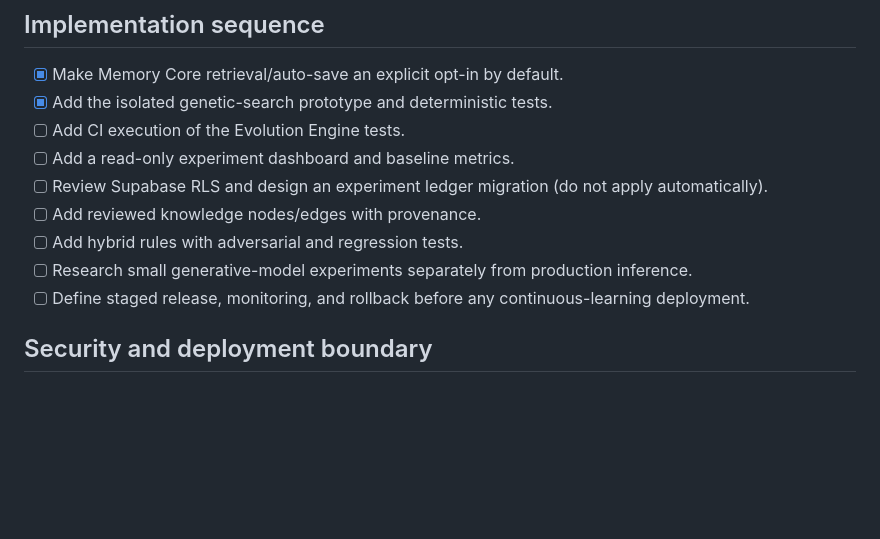
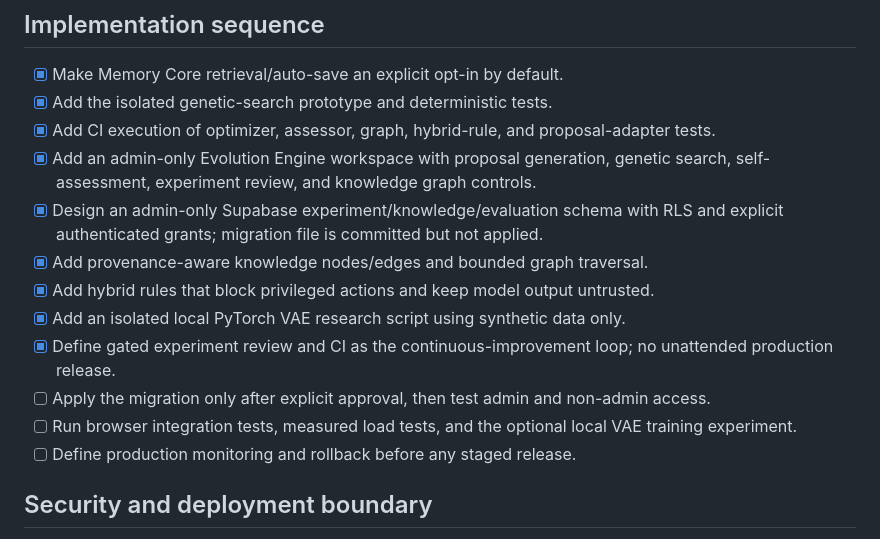
Before and after one commit to kafilpathan/nexus-platform, a Markdown page: docs/evolution-engine-blueprint.md, the part around the change. Drawn GitHub-style; blank space fills up the shorter version.

Commit message:
Update Evolution Engine blueprint with implemented v1 modules

```diff
--- a/docs/evolution-engine-blueprint.md
+++ b/docs/evolution-engine-blueprint.md
@@ -79,13 +79,16 @@ A candidate is eligible for review only if it:
 
 - [x] Make Memory Core retrieval/auto-save an explicit opt-in by default.
 - [x] Add the isolated genetic-search prototype and deterministic tests.
-- [ ] Add CI execution of the Evolution Engine tests.
-- [ ] Add a read-only experiment dashboard and baseline metrics.
-- [ ] Review Supabase RLS and design an experiment ledger migration (do not apply automatically).
-- [ ] Add reviewed knowledge nodes/edges with provenance.
-- [ ] Add hybrid rules with adversarial and regression tests.
-- [ ] Research small generative-model experiments separately from production inference.
-- [ ] Define staged release, monitoring, and rollback before any continuous-learning deployment.
+- [x] Add CI execution of optimizer, assessor, graph, hybrid-rule, and proposal-adapter tests.
+- [x] Add an admin-only Evolution Engine workspace with proposal generation, genetic search, self-assessment, experiment review, and knowledge graph controls.
+- [x] Design an admin-only Supabase experiment/knowledge/evaluation schema with RLS and explicit authenticated grants; migration file is committed but not applied.
+- [x] Add provenance-aware knowledge nodes/edges and bounded graph traversal.
+- [x] Add hybrid rules that block privileged actions and keep model output untrusted.
+- [x] Add an isolated local PyTorch VAE research script using synthetic data only.
+- [x] Define gated experiment review and CI as the continuous-improvement loop; no unattended production release.
+- [ ] Apply the migration only after explicit approval, then test admin and non-admin access.
+- [ ] Run browser integration tests, measured load tests, and the optional local VAE training experiment.
+- [ ] Define production monitoring and rollback before any staged release.
 
 ## Security and deployment boundary
 
```
